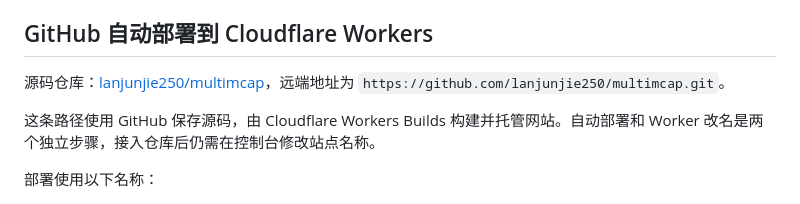
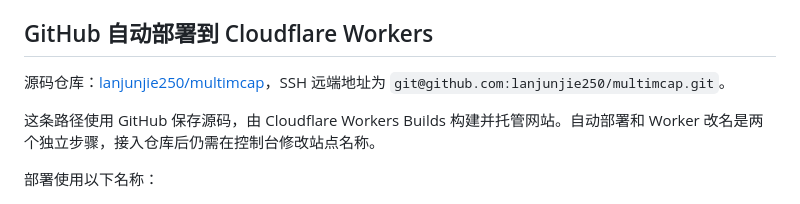
Before and after one commit to lanjunjie250/multimcap, a Markdown page: web_pages/README.md, the part around the change. Rendered like a GitHub page.

```diff
--- a/web_pages/README.md
+++ b/web_pages/README.md
@@ -10,7 +10,7 @@
 
 ## GitHub 自动部署到 Cloudflare Workers
 
-源码仓库：[lanjunjie250/multimcap](https://github.com/lanjunjie250/multimcap)，远端地址为 `https://github.com/lanjunjie250/multimcap.git`。
+源码仓库：[lanjunjie250/multimcap](https://github.com/lanjunjie250/multimcap)，SSH 远端地址为 `git@github.com:lanjunjie250/multimcap.git`。
 
 这条路径使用 GitHub 保存源码，由 Cloudflare Workers Builds 构建并托管网站。自动部署和 Worker 改名是两个独立步骤，接入仓库后仍需在控制台修改站点名称。
 
```
Also changed, not shown: data_pipeline/offline/CLOUDFLARE_PAGES_MIGRATION_PLAN.md (+1 -1 lines), web_pages/VERIFICATION.md (+2 -1 lines).
